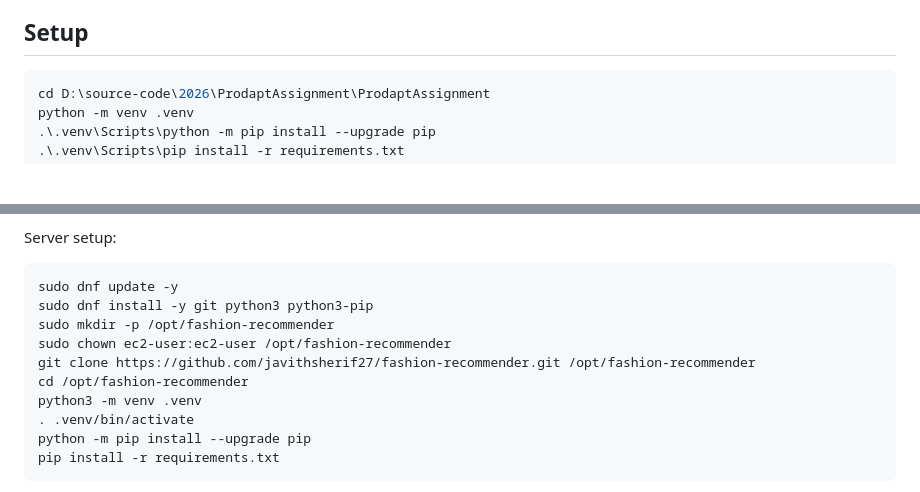
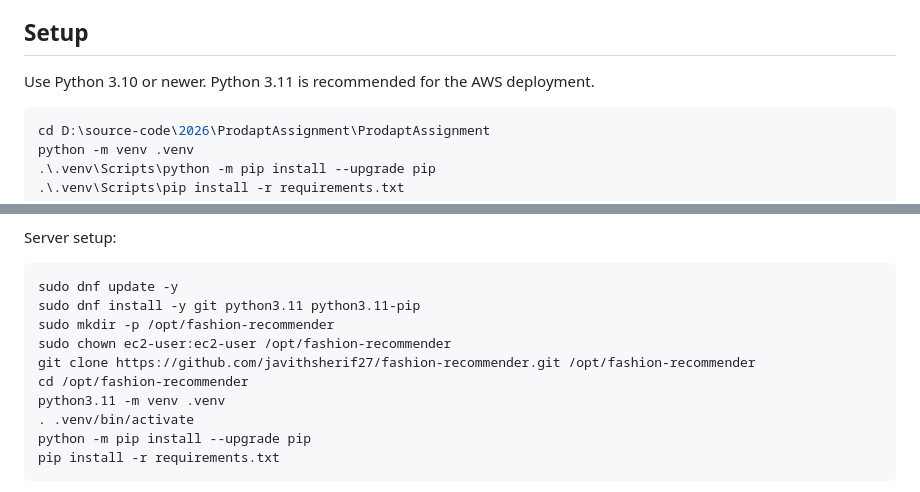
Before and after one commit to javithsherif27/fashion-recommender, a Markdown page: README.md, 2 parts joined by grey strips. Drawn GitHub-style; blank space fills up the shorter version.

Commit message:
Use Python 3.11 in deployment docs

````diff
--- a/README.md
+++ b/README.md
@@ -24,6 +24,8 @@ It returns product recommendations from the included local vector index with sco
 - Tests for ingestion, search, and API behavior.
 
 ## Setup
+
+Use Python 3.10 or newer. Python 3.11 is recommended for the AWS deployment.
 
 ```powershell
 cd D:\source-code\2026\ProdaptAssignment\ProdaptAssignment
@@ -212,12 +214,12 @@ Server setup:
 
 ```bash
 sudo dnf update -y
-sudo dnf install -y git python3 python3-pip
+sudo dnf install -y git python3.11 python3.11-pip
 sudo mkdir -p /opt/fashion-recommender
 sudo chown ec2-user:ec2-user /opt/fashion-recommender
 git clone https://github.com/javithsherif27/fashion-recommender.git /opt/fashion-recommender
 cd /opt/fashion-recommender
-python3 -m venv .venv
+python3.11 -m venv .venv
 . .venv/bin/activate
 python -m pip install --upgrade pip
 pip install -r requirements.txt
````
Also changed, not shown: docs/aws-deployment-plan.md (+2 -2 lines).
